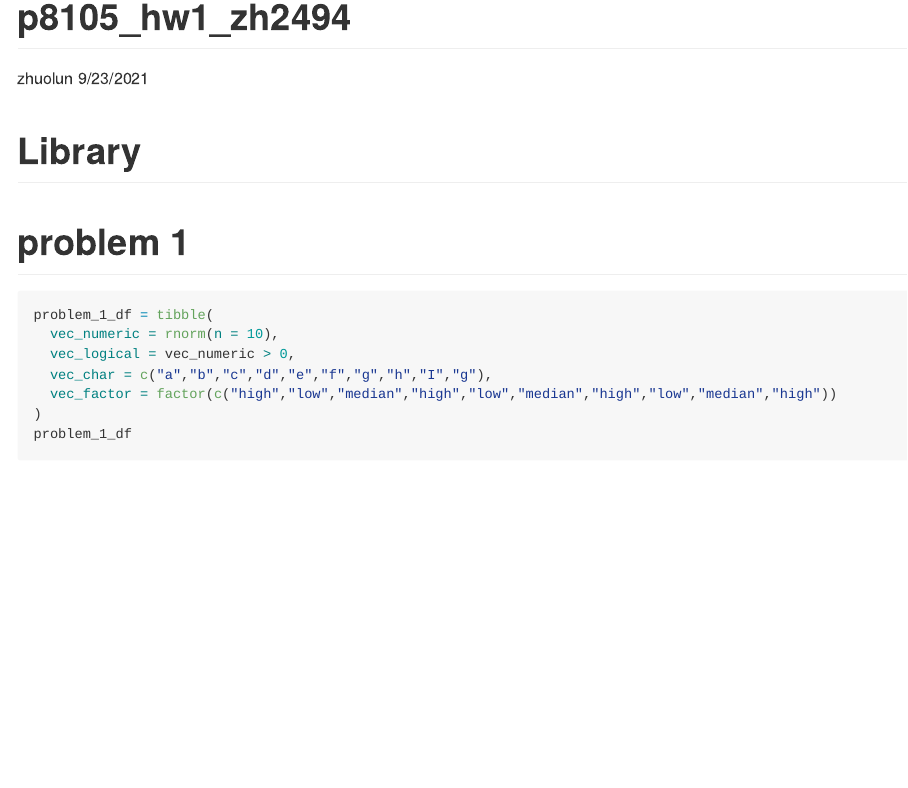
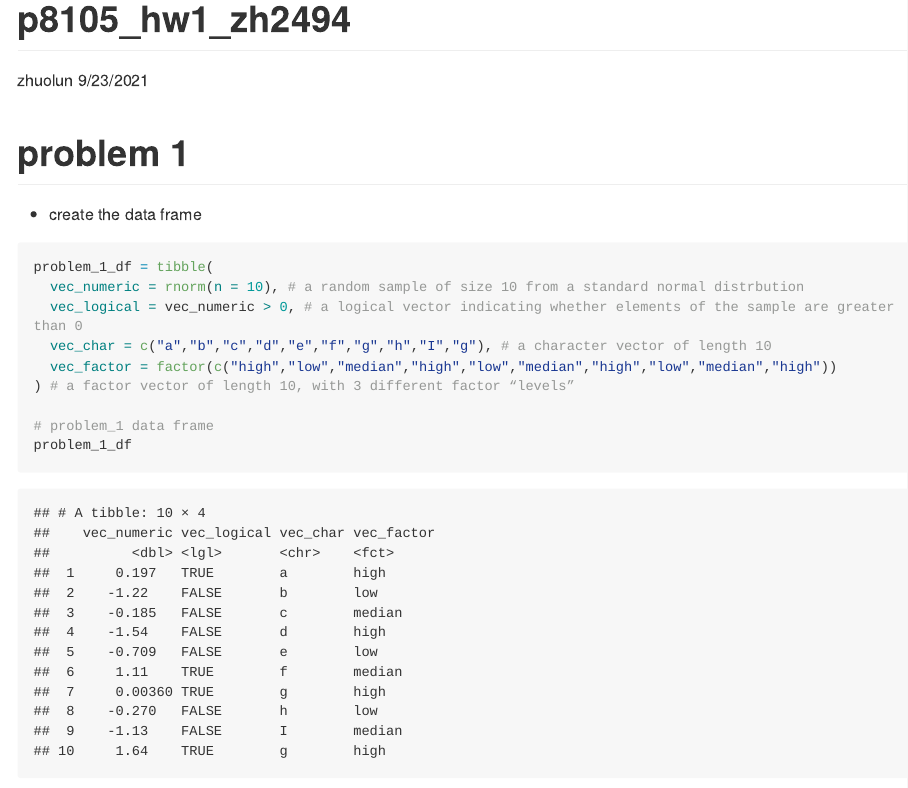
Before and after one commit to ZhuolunHuang/p8105_hw1_zh2494, an R Markdown document (p8105_hw1_zh2494.Rmd): the page in a window 1100 px wide, from its top. The pictures show the output file p8105_hw1_zh2494.md that the author committed with the source, drawn offline in the style of GitHub; long lines of code are wrapped.

Commit message:
take the note for the explanation of create the dataframe

````diff
--- a/p8105_hw1_zh2494.Rmd
+++ b/p8105_hw1_zh2494.Rmd
@@ -5,21 +5,26 @@ date: "9/23/2021"
 output: github_document
 ---
 
-# Library
 ```{r include = FALSE}
 library(tidyverse)
 library(ggplot2)
 ```
 
 # problem 1
+
+* create the data frame
+
 ```{r}
 problem_1_df = tibble(
-  vec_numeric = rnorm(n = 10),
-  vec_logical = vec_numeric > 0,
-  vec_char = c("a","b","c","d","e","f","g","h","I","g"),
+  vec_numeric = rnorm(n = 10), # a random sample of size 10 from a standard normal distrbution
+  vec_logical = vec_numeric > 0, # a logical vector indicating whether elements of the sample are greater than 0
+  vec_char = c("a","b","c","d","e","f","g","h","I","g"), # a character vector of length 10
   vec_factor = factor(c("high","low","median","high","low","median","high","low","median","high"))
-)
+) # a factor vector of length 10, with 3 different factor “levels”
+
+# problem_1 data frame
 problem_1_df
+
 
 ```
 
````
Also changed, not shown: p8105_hw1_zh2494.md.
